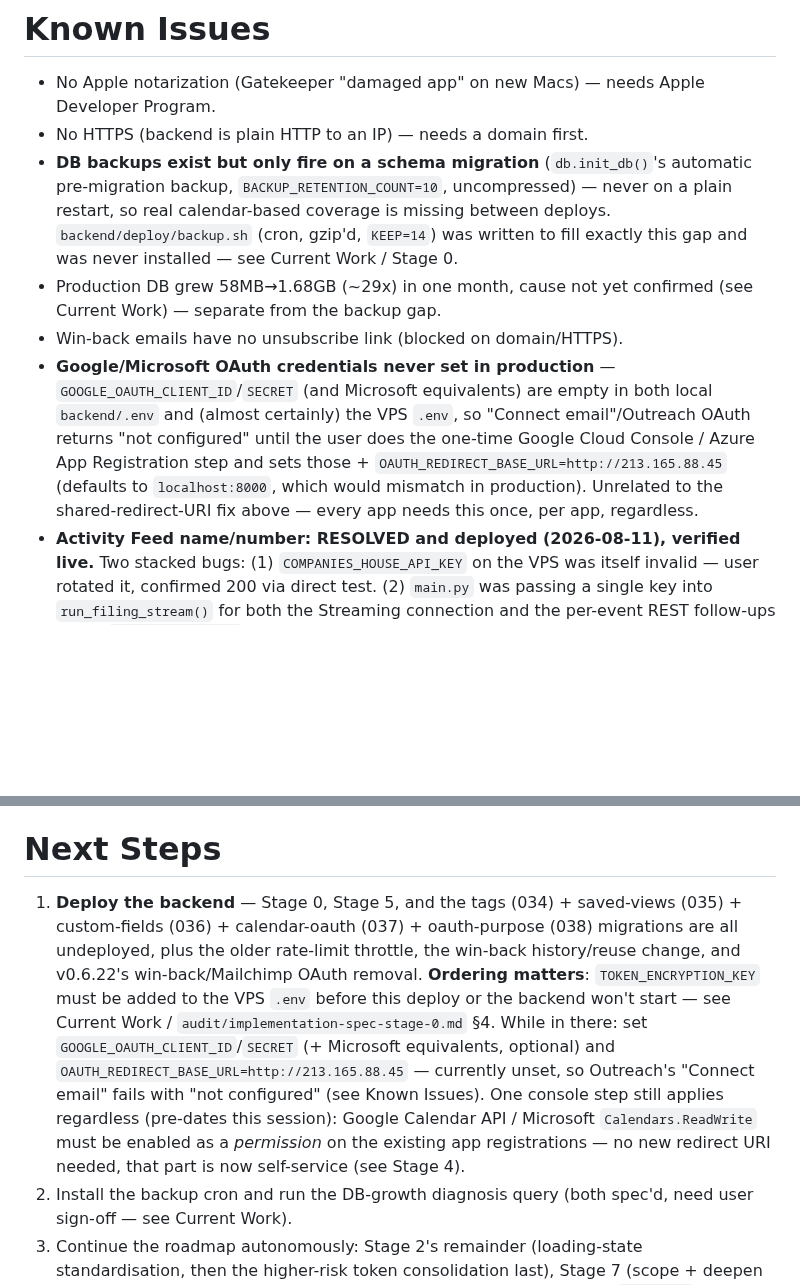
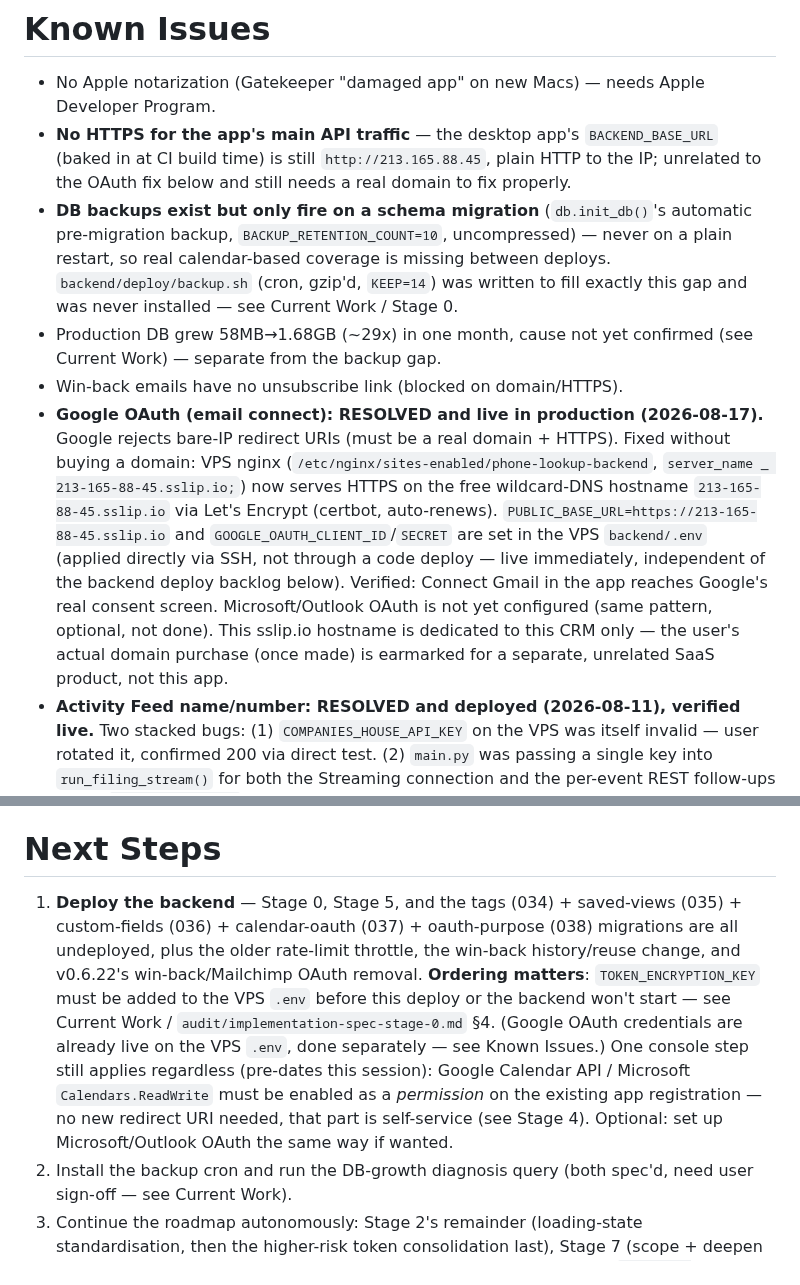
Before and after one commit to harwoodwebbjonty-netizen/v1-agent-real, a Markdown page: PROJECT_CONTEXT.md, 2 parts joined by grey strips. GitHub-like rendering; blank space fills up the shorter version.

Commit message:
PROJECT_CONTEXT.md: record Google OAuth email now live in production
sslip.io + Let's Encrypt HTTPS + PUBLIC_BASE_URL + Google OAuth client
credentials are set directly on the VPS (no code deploy involved) —
Connect Gmail now reaches Google's real consent screen.

Co-Authored-By: Claude Sonnet 5 <noreply@anthropic.com>

```diff
--- a/PROJECT_CONTEXT.md
+++ b/PROJECT_CONTEXT.md
@@ -59,11 +59,11 @@ Executing a full product/SaaS-readiness audit's roadmap (`audit/08-prioritised-r
 # Known Issues
 
 - No Apple notarization (Gatekeeper "damaged app" on new Macs) — needs Apple Developer Program.
-- No HTTPS (backend is plain HTTP to an IP) — needs a domain first.
+- **No HTTPS for the app's main API traffic** — the desktop app's `BACKEND_BASE_URL` (baked in at CI build time) is still `http://213.165.88.45`, plain HTTP to the IP; unrelated to the OAuth fix below and still needs a real domain to fix properly.
 - **DB backups exist but only fire on a schema migration** (`db.init_db()`'s automatic pre-migration backup, `BACKUP_RETENTION_COUNT=10`, uncompressed) — never on a plain restart, so real calendar-based coverage is missing between deploys. `backend/deploy/backup.sh` (cron, gzip'd, `KEEP=14`) was written to fill exactly this gap and was never installed — see Current Work / Stage 0.
 - Production DB grew 58MB→1.68GB (~29x) in one month, cause not yet confirmed (see Current Work) — separate from the backup gap.
 - Win-back emails have no unsubscribe link (blocked on domain/HTTPS).
-- **Google/Microsoft OAuth credentials never set in production** — `GOOGLE_OAUTH_CLIENT_ID`/`SECRET` (and Microsoft equivalents) are empty in both local `backend/.env` and (almost certainly) the VPS `.env`, so "Connect email"/Outreach OAuth returns "not configured" until the user does the one-time Google Cloud Console / Azure App Registration step and sets those + `OAUTH_REDIRECT_BASE_URL=http://213.165.88.45` (defaults to `localhost:8000`, which would mismatch in production). Unrelated to the shared-redirect-URI fix above — every app needs this once, per app, regardless.
+- **Google OAuth (email connect): RESOLVED and live in production (2026-08-17).** Google rejects bare-IP redirect URIs (must be a real domain + HTTPS). Fixed without buying a domain: VPS nginx (`/etc/nginx/sites-enabled/phone-lookup-backend`, `server_name _ 213-165-88-45.sslip.io;`) now serves HTTPS on the free wildcard-DNS hostname `213-165-88-45.sslip.io` via Let's Encrypt (certbot, auto-renews). `PUBLIC_BASE_URL=https://213-165-88-45.sslip.io` and `GOOGLE_OAUTH_CLIENT_ID`/`SECRET` are set in the VPS `backend/.env` (applied directly via SSH, not through a code deploy — live immediately, independent of the backend deploy backlog below). Verified: Connect Gmail in the app reaches Google's real consent screen. Microsoft/Outlook OAuth is not yet configured (same pattern, optional, not done). This sslip.io hostname is dedicated to this CRM only — the user's actual domain purchase (once made) is earmarked for a separate, unrelated SaaS product, not this app.
 - **Activity Feed name/number: RESOLVED and deployed (2026-08-11), verified live.** Two stacked bugs: (1) `COMPANIES_HOUSE_API_KEY` on the VPS was itself invalid — user rotated it, confirmed 200 via direct test. (2) `main.py` was passing a single key into `run_filing_stream()` for both the Streaming connection and the per-event REST follow-ups inside `_process_event()`, which need the separate, non-interchangeable `COMPANIES_HOUSE_API_KEY` — so the REST key was never actually used regardless of validity. Fixed by threading `stream_key`/`rest_api_key` through as distinct params. Deployed; confirmed live: resolved-name count jumped from 30 to 200+ within two minutes of restart, fresh rows showing real names. Also fixes AI Prospecting's CH enrichment, which shares the key path via `activity_refresh_service.py`.
 - **New from the above fix, also fixed but not yet deployed**: once the charge feed could actually use `COMPANIES_HOUSE_API_KEY`, it started drawing enough volume (several events/sec, up to 2 REST calls each) to exhaust the whole account-wide CH rate limit (~600/5min) and 429 everything else sharing the key (confirmed live: a Lead Activity refresh call got 429 right after the deploy). Fixed with a 2s minimum-interval throttle scoped to just the stream's own REST calls (`ch_stream_service.py`), not a global limiter.
 - **Backend deploy backlog** — not live on the VPS yet: the rate-limit throttle above, Stage 0 (OAuth token encryption + Sentry, needs `TOKEN_ENCRYPTION_KEY` set first), Stage 5 (lead_id indexes + audit-log gaps), Stage 3's tags (034)/saved-views (035)/custom-fields (036) tables, Stage 4's calendar-oauth (037) table + the oauth_states `purpose` column (038), the win-back history/reuse change below, and v0.6.22's win-back/Mailchimp OAuth-removal (no new migration). (Self-registration, win-back FK fix, and the CH key-separation fix are already deployed.) Calendar OAuth needs no Google/Microsoft console changes — it reuses the already-registered email redirect URI (see Stage 4 above).
@@ -82,7 +82,7 @@ Executing a full product/SaaS-readiness audit's roadmap (`audit/08-prioritised-r
 
 # Next Steps
 
-1. **Deploy the backend** — Stage 0, Stage 5, and the tags (034) + saved-views (035) + custom-fields (036) + calendar-oauth (037) + oauth-purpose (038) migrations are all undeployed, plus the older rate-limit throttle, the win-back history/reuse change, and v0.6.22's win-back/Mailchimp OAuth removal. **Ordering matters**: `TOKEN_ENCRYPTION_KEY` must be added to the VPS `.env` before this deploy or the backend won't start — see Current Work / `audit/implementation-spec-stage-0.md` §4. While in there: set `GOOGLE_OAUTH_CLIENT_ID`/`SECRET` (+ Microsoft equivalents, optional) and `OAUTH_REDIRECT_BASE_URL=http://213.165.88.45` — currently unset, so Outreach's "Connect email" fails with "not configured" (see Known Issues). One console step still applies regardless (pre-dates this session): Google Calendar API / Microsoft `Calendars.ReadWrite` must be enabled as a *permission* on the existing app registrations — no new redirect URI needed, that part is now self-service (see Stage 4).
+1. **Deploy the backend** — Stage 0, Stage 5, and the tags (034) + saved-views (035) + custom-fields (036) + calendar-oauth (037) + oauth-purpose (038) migrations are all undeployed, plus the older rate-limit throttle, the win-back history/reuse change, and v0.6.22's win-back/Mailchimp OAuth removal. **Ordering matters**: `TOKEN_ENCRYPTION_KEY` must be added to the VPS `.env` before this deploy or the backend won't start — see Current Work / `audit/implementation-spec-stage-0.md` §4. (Google OAuth credentials are already live on the VPS `.env`, done separately — see Known Issues.) One console step still applies regardless (pre-dates this session): Google Calendar API / Microsoft `Calendars.ReadWrite` must be enabled as a *permission* on the existing app registration — no new redirect URI needed, that part is self-service (see Stage 4). Optional: set up Microsoft/Outlook OAuth the same way if wanted.
 2. Install the backup cron and run the DB-growth diagnosis query (both spec'd, need user sign-off — see Current Work).
 3. Continue the roadmap autonomously: Stage 2's remainder (loading-state standardisation, then the higher-risk token consolidation last), Stage 7 (scope + deepen CH engine; report call-summary/AI-workflow items as blocked) — see `audit/08-prioritised-roadmap.md`.
 4. Keep this file updated after each meaningful change (see CLAUDE.md's Context Management Rules).
```
